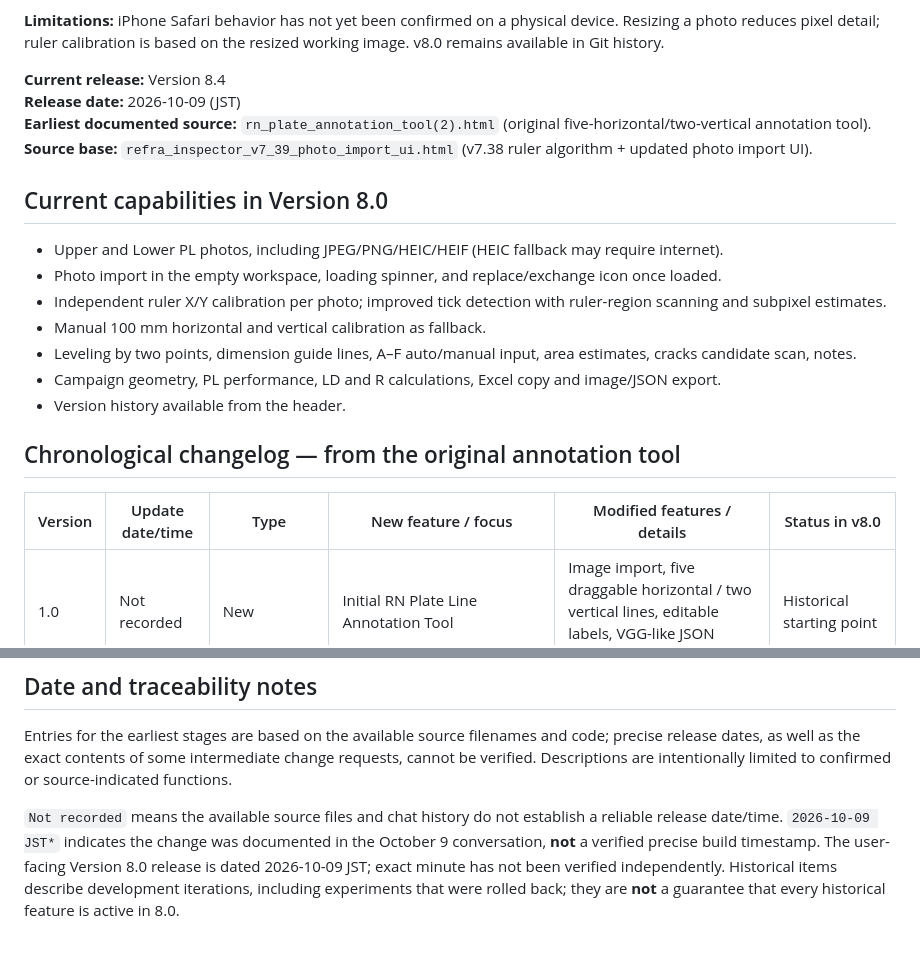
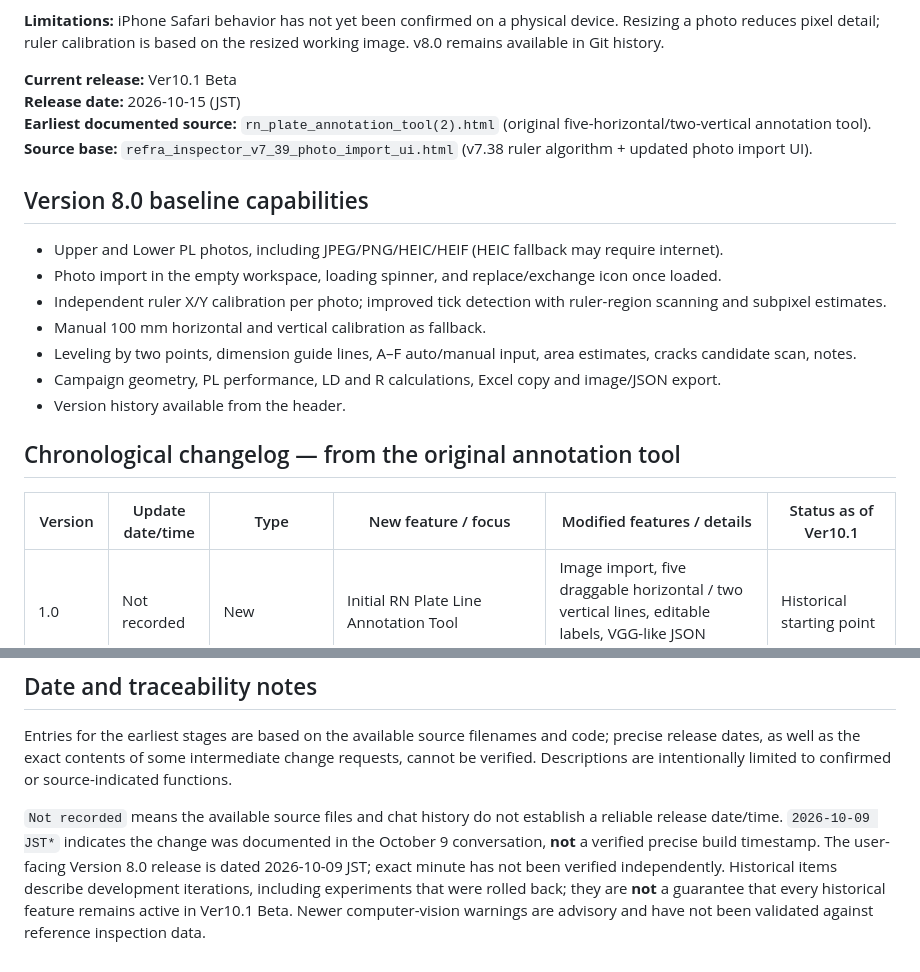
Before and after one commit to Adam1224/refraInspector, a Markdown page: CHANGELOG.md, 2 parts joined by grey strips. Drawn GitHub-style.

Commit message:
Extend chronological changelog from v8.1 through Ver10.1 Beta

```diff
--- a/CHANGELOG.md
+++ b/CHANGELOG.md
@@ -103,12 +103,12 @@
 **Limitations:** iPhone Safari behavior has not yet been confirmed on a physical device. Resizing a photo reduces pixel detail; ruler calibration is based on the resized working image. v8.0 remains available in Git history.
 
 
-**Current release:** Version 8.4
-**Release date:** 2026-10-09 (JST)
+**Current release:** Ver10.1 Beta
+**Release date:** 2026-10-15 (JST)
 **Earliest documented source:** `rn_plate_annotation_tool(2).html` (original five-horizontal/two-vertical annotation tool).
 **Source base:** `refra_inspector_v7_39_photo_import_ui.html` (v7.38 ruler algorithm + updated photo import UI).
 
-## Current capabilities in Version 8.0
+## Version 8.0 baseline capabilities
 
 - Upper and Lower PL photos, including JPEG/PNG/HEIC/HEIF (HEIC fallback may require internet).
 - Photo import in the empty workspace, loading spinner, and replace/exchange icon once loaded.
@@ -120,7 +120,7 @@
 
 ## Chronological changelog — from the original annotation tool
 
-| Version | Update date/time | Type | New feature / focus | Modified features / details | Status in v8.0 |
+| Version | Update date/time | Type | New feature / focus | Modified features / details | Status as of Ver10.1 |
 |---|---|---|---|---|---|
 | 1.0 | Not recorded | New | Initial RN Plate Line Annotation Tool | Image import, five draggable horizontal / two vertical lines, editable labels, VGG-like JSON export and copy | Historical starting point |
 | 1.x (6H) | Not recorded | Modified | Six-horizontal-line prototype | Expanded the initial five-line layout to six horizontal reference lines | Superseded |
@@ -203,4 +215,4 @@ Entries for the earliest stages are based on the available source filenames and
 `Not recorded` means the available source files and chat history do not establish a reliable release date/time.
 `2026-10-09 JST*` indicates the change was documented in the October 9 conversation, **not** a verified precise build timestamp.
 The user-facing Version 8.0 release is dated 2026-10-09 JST; exact minute has not been verified independently.
-Historical items describe development iterations, including experiments that were rolled back; they are **not** a guarantee that every historical feature is active in 8.0.
+Historical items describe development iterations, including experiments that were rolled back; they are **not** a guarantee that every historical feature remains active in Ver10.1 Beta. Newer computer-vision warnings are advisory and have not been validated against reference inspection data.
```
Also changed, not shown: other parts of CHANGELOG.md (+13 -1 lines).
